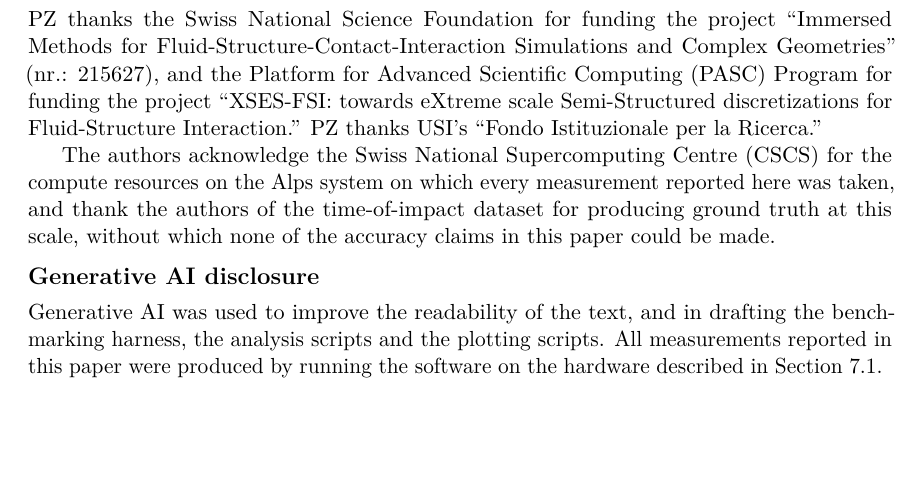
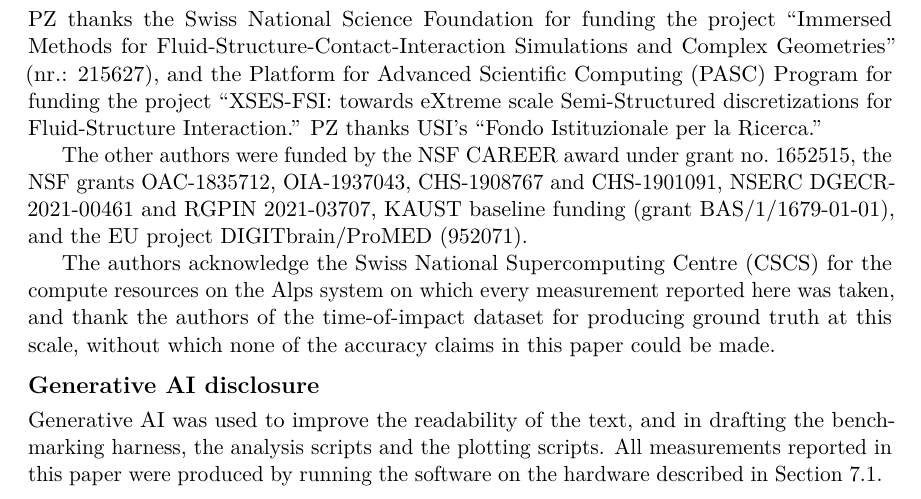
Before and after one commit to zulianp/sccd, a LaTeX paper (wip/paper/main.tex, which reads wip/paper/sections/acknowledgements.tex): part of page 31 of 33, cut so that both start at the same text, the shorter picture padded with empty space. Compiled offline with pdfLaTeX.

Commit message:
Acknowledge the co-authors' funding
Taken from the time-of-impact dataset paper, whose author list is this one
minus PZ and whose affiliations map onto ours: NYU, KAUST, MIT, IMATI-CNR and
Victoria. The NSF, NSERC, KAUST and EU grants it names therefore cover the
seven co-authors here.

Its thanks to NYU IT High Performance Computing is not carried over: the
measurements in this paper ran on CSCS Alps, which the next paragraph already
acknowledges.

Co-Authored-By: Claude Opus 5 (1M context) <noreply@anthropic.com>

```diff
--- a/wip/paper/sections/acknowledgements.tex
+++ b/wip/paper/sections/acknowledgements.tex
@@ -7,6 +7,11 @@ Complex Geometries'' (nr.: 215627), and the Platform for Advanced Scientific
 Computing (PASC) Program for funding the project ``XSES-FSI: towards eXtreme
 scale Semi-Structured discretizations for Fluid-Structure Interaction.'' PZ
 thanks USI's ``Fondo Istituzionale per la Ricerca.''
+
+The other authors were funded by the NSF CAREER award under grant no.\ 1652515,
+the NSF grants OAC-1835712, OIA-1937043, CHS-1908767 and CHS-1901091, NSERC
+DGECR-2021-00461 and RGPIN 2021-03707, KAUST baseline funding (grant
+BAS/1/1679-01-01), and the EU project DIGITbrain/ProMED (952071).
 
 The authors acknowledge the Swiss National Supercomputing Centre (CSCS) for the
 compute resources on the Alps system on which every measurement reported here
```
